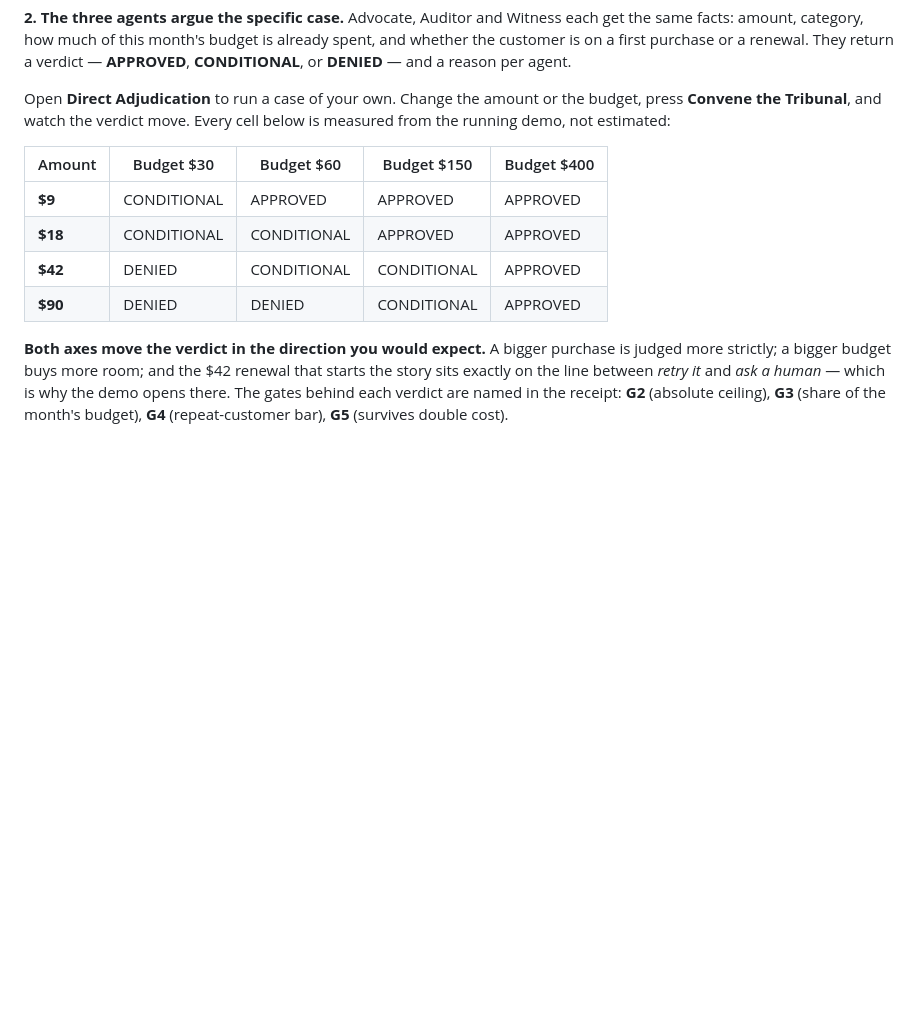
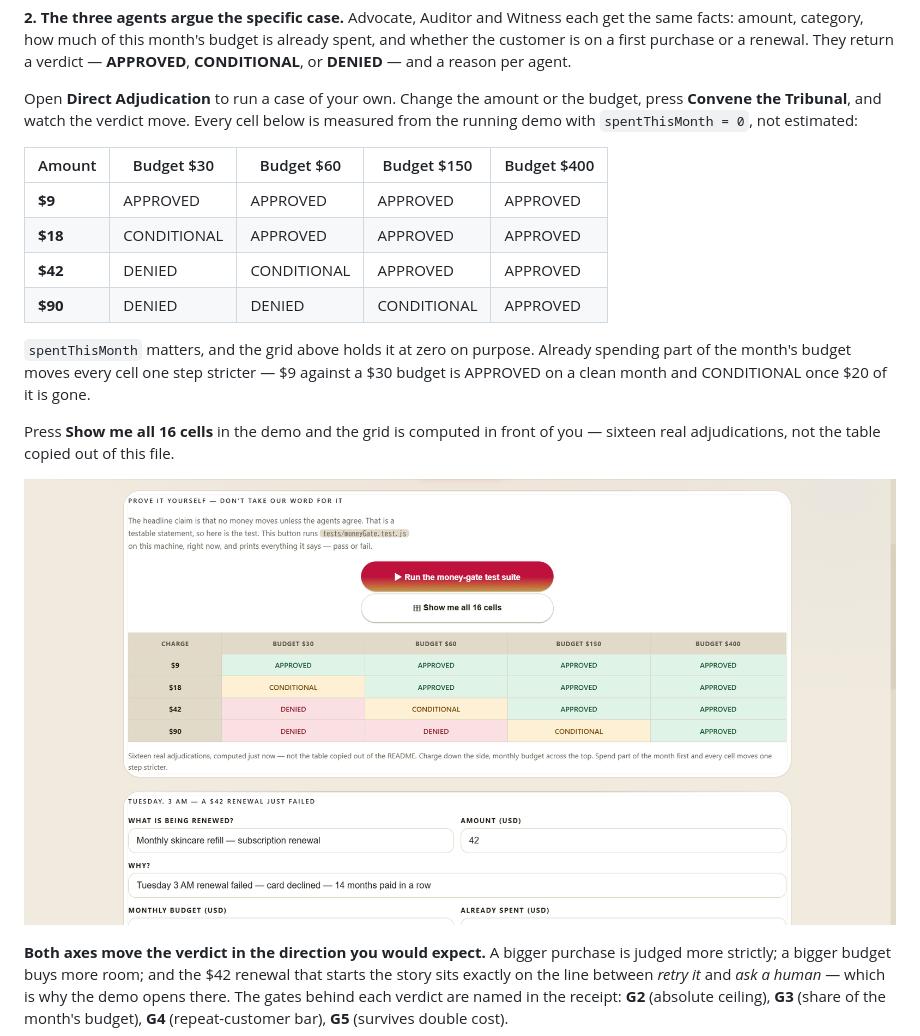
Before and after one commit to Agentic-Guides/triad, a Markdown page: README.md, the part around the change. GitHub-like rendering; pictures changed too: docs/screenshots/08_grid.png (added); blank space fills up the shorter version.

```diff
--- a/README.md
+++ b/README.md
@@ -108,14 +108,23 @@ is on a first purchase or a renewal. They return a verdict — **APPROVED**, **C
 
 Open **Direct Adjudication** to run a case of your own. Change the amount or the budget, press
 **Convene the Tribunal**, and watch the verdict move. Every cell below is measured from the running
-demo, not estimated:
+demo with `spentThisMonth = 0`, not estimated:
 
 | Amount | Budget $30 | Budget $60 | Budget $150 | Budget $400 |
 |---|---|---|---|---|
-| **$9** | CONDITIONAL | APPROVED | APPROVED | APPROVED |
-| **$18** | CONDITIONAL | CONDITIONAL | APPROVED | APPROVED |
-| **$42** | DENIED | CONDITIONAL | CONDITIONAL | APPROVED |
+| **$9** | APPROVED | APPROVED | APPROVED | APPROVED |
+| **$18** | CONDITIONAL | APPROVED | APPROVED | APPROVED |
+| **$42** | DENIED | CONDITIONAL | APPROVED | APPROVED |
 | **$90** | DENIED | DENIED | CONDITIONAL | APPROVED |
+
+`spentThisMonth` matters, and the grid above holds it at zero on purpose. Already spending part of
+the month's budget moves every cell one step stricter — $9 against a $30 budget is APPROVED on a
+clean month and CONDITIONAL once $20 of it is gone.
+
+Press **Show me all 16 cells** in the demo and the grid is computed in front of you — sixteen real
+adjudications, not the table copied out of this file.
+
+![The 4x4 verdict grid, reproduced live](docs/screenshots/08_grid.png)
 
 **Both axes move the verdict in the direction you would expect.** A bigger purchase is judged more
 strictly; a bigger budget buys more room; and the $42 renewal that starts the story sits exactly on
```
Also changed, not shown: devpost-submission.md (+2 -1 lines), devpost-media/08_grid.png (added), 3 other files.
